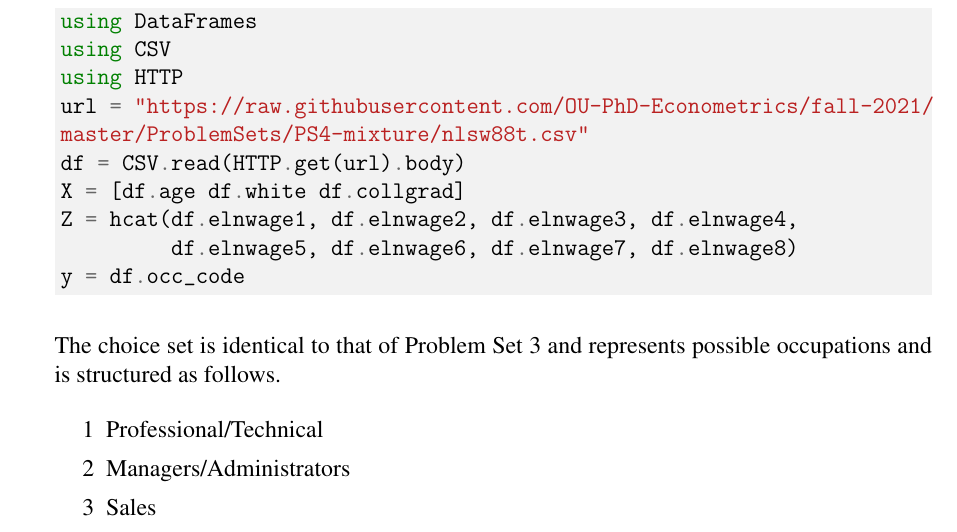
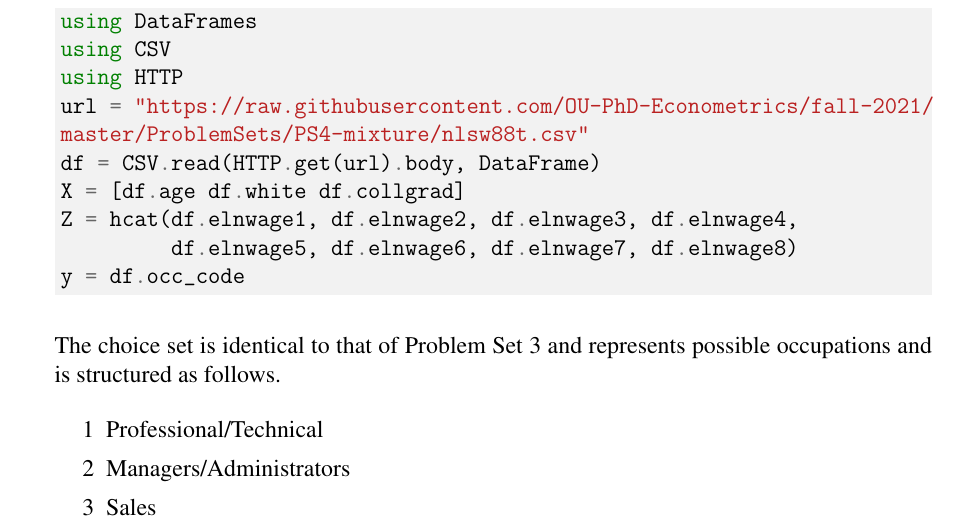
Before and after one commit to OU-PhD-Econometrics/fall-2021, a LaTeX problem sheet (ProblemSets/PS4-mixture/PS4.tex): part of page 2 of 5, cut so that both start at the same text. Compiled offline with pdfLaTeX.

Commit message:
fix starter code for PS4 and PS5

```diff
--- a/ProblemSets/PS4-mixture/PS4.tex
+++ b/ProblemSets/PS4-mixture/PS4.tex
@@ -56,7 +56,7 @@ using CSV
 using HTTP
 url = "https://raw.githubusercontent.com/OU-PhD-Econometrics/fall-2021/
 master/ProblemSets/PS4-mixture/nlsw88t.csv"
-df = CSV.read(HTTP.get(url).body)
+df = CSV.read(HTTP.get(url).body, DataFrame)
 X = [df.age df.white df.collgrad]
 Z = hcat(df.elnwage1, df.elnwage2, df.elnwage3, df.elnwage4,
          df.elnwage5, df.elnwage6, df.elnwage7, df.elnwage8)
```
Also changed, not shown: ProblemSets/PS5-ddc/PS5.tex (+1 -1 lines), ProblemSets/PS4-mixture/PS4.pdf, ProblemSets/PS5-ddc/PS5.pdf.
